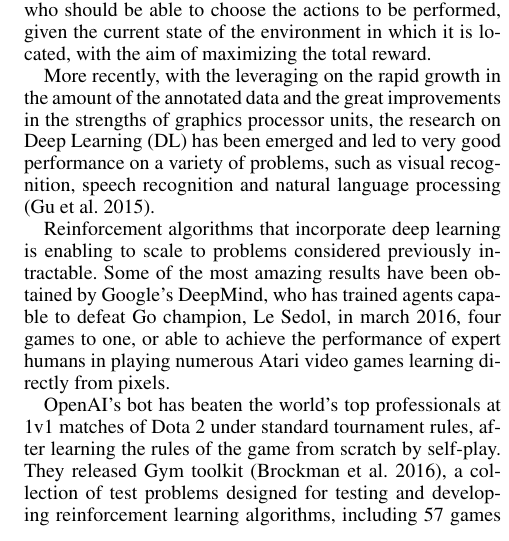
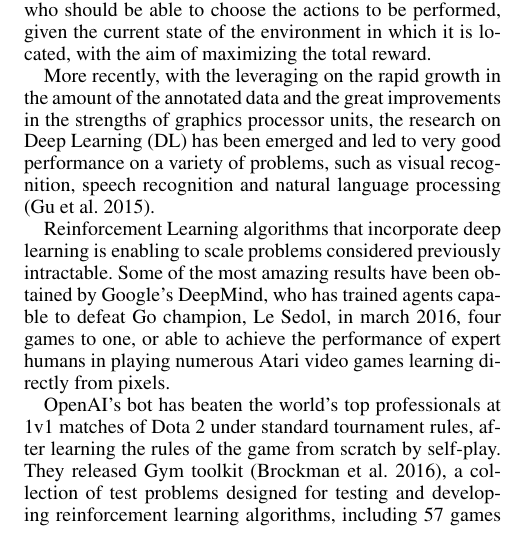
Before and after one commit to Codernauti/Exploration-of-DQN-in-CartPole-Environment, a LaTeX paper (paper.tex, which reads sections/intro.tex): part of one column of page 1 of 6, cut so that both start at the same text. Compiled offline with pdfLaTeX.

Commit message:
Minor fixes in intro

```diff
--- a/sections/intro.tex
+++ b/sections/intro.tex
@@ -6,7 +6,7 @@
 
 More recently, with the leveraging on the rapid growth in the amount of the annotated data and the great improvements in the strengths of graphics processor units, the research on  Deep Learning (DL) has been emerged and led to very good performance on a variety of problems, such as visual recognition, speech recognition and natural language processing \cite{AdvancesCNN}.
 
-Reinforcement algorithms that incorporate deep learning is enabling to scale to problems considered previously intractable. Some of the most amazing results have been obtained by Google’s DeepMind, who has trained agents capable to defeat Go champion, Le Sedol, in march 2016, four games to one, or able to achieve the performance of expert humans in playing numerous Atari video games learning directly from pixels.
+Reinforcement Learning algorithms that incorporate deep learning is enabling to scale problems considered previously intractable. Some of the most amazing results have been obtained by Google’s DeepMind, who has trained agents capable to defeat Go champion, Le Sedol, in march 2016, four games to one, or able to achieve the performance of expert humans in playing numerous Atari video games learning directly from pixels.
 
 OpenAI's bot has beaten the world's top professionals at 1v1 matches of Dota 2 under standard tournament rules, after learning the rules of the game from scratch by self-play.
 They released Gym toolkit \cite{Gym}, a collection of test problems designed for testing and developing reinforcement learning algorithms, including 57 games of Atari 2600 and the MuJoCo physics engine, where simulated robot agents can be controlled by the position and velocity of each joint.
```
